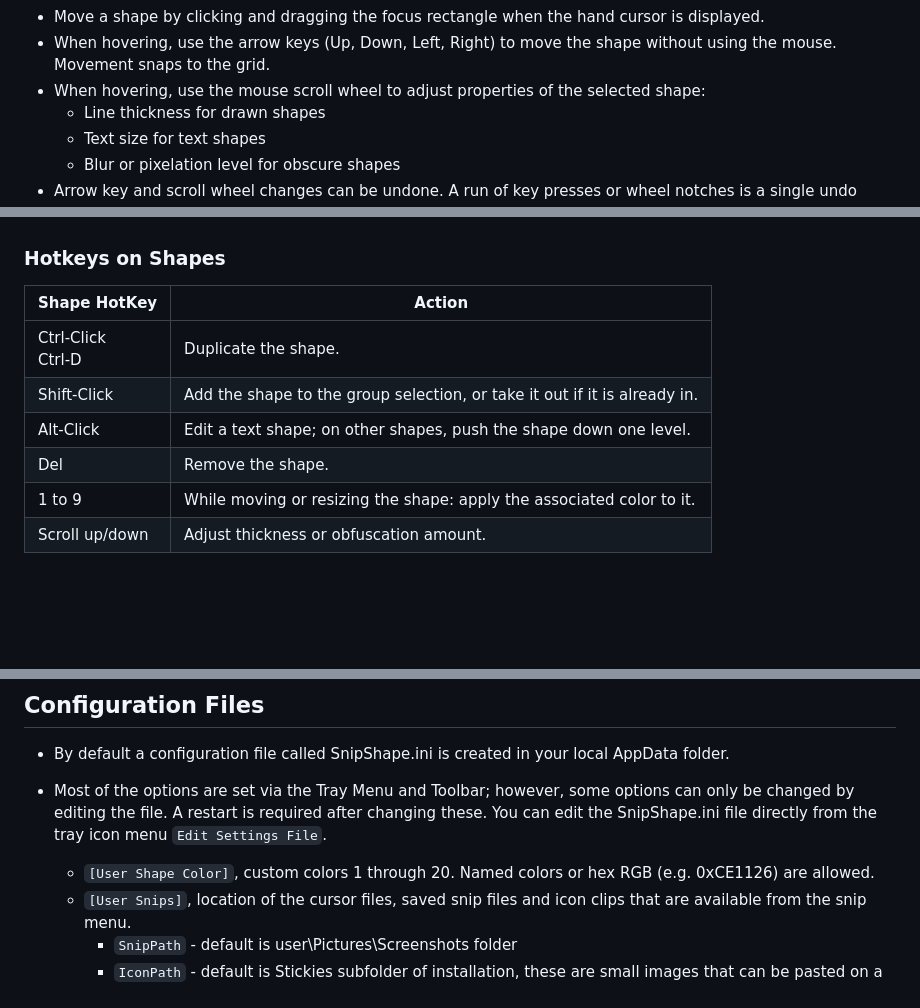
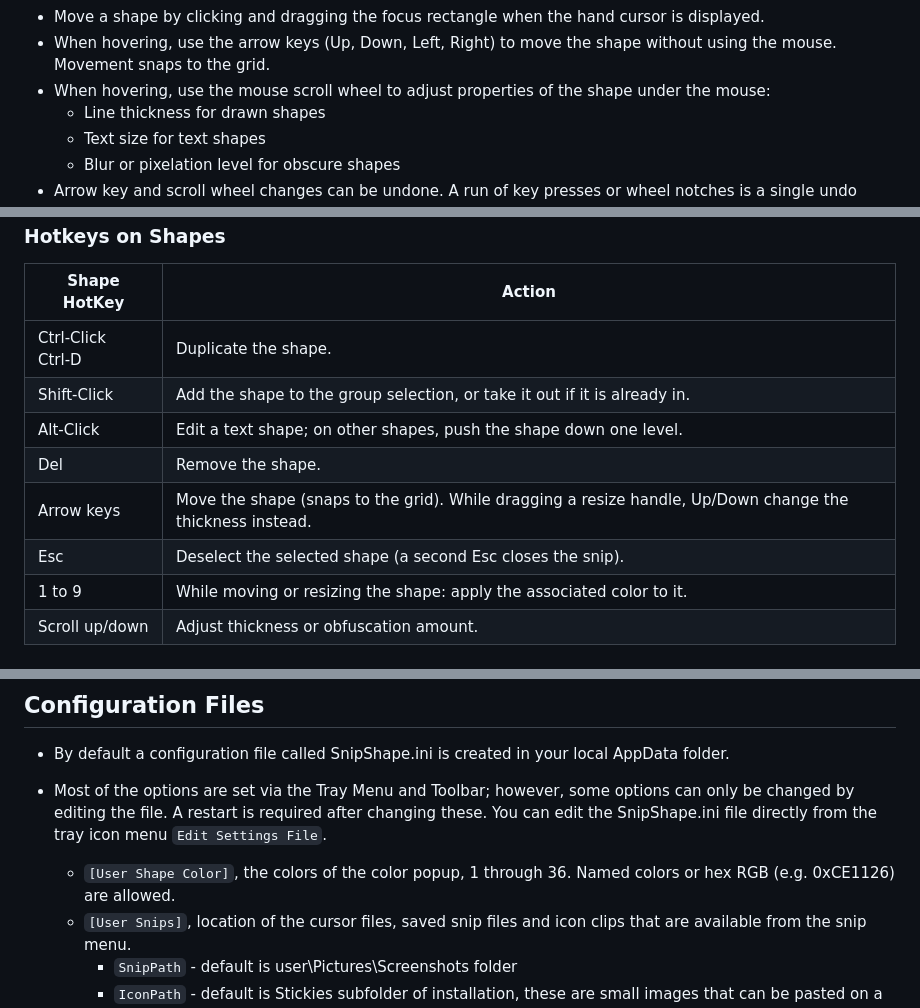
Before and after one commit to wilkster/SnipShape, a Markdown page: Readme.md, 3 parts joined by grey strips. Drawn GitHub-style; blank space fills up the shorter version.

```diff
--- a/Readme.md
+++ b/Readme.md
@@ -520,7 +542,7 @@ the resize cursor). All shapes and text objects can be resized this way.
 - Move a shape by clicking and dragging the focus rectangle when the hand cursor is displayed.
 - When hovering, use the arrow keys (Up, Down, Left, Right) to move the shape without using the
 mouse. Movement snaps to the grid.
-- When hovering, use the mouse scroll wheel to adjust properties of the selected shape:
+- When hovering, use the mouse scroll wheel to adjust properties of the shape under the mouse:
   - Line thickness for drawn shapes
   - Text size for text shapes
   - Blur or pixelation level for obscure shapes
@@ -554,6 +576,8 @@ The hotkeys while hovering over a shape, or with one selected:
 | Shift-Click          | Add the shape to the group selection, or take it out if it is already in. |
 | Alt-Click            | Edit a text shape; on other shapes, push the shape down one level. |
 | Del                  | Remove the shape.                        |
+| Arrow keys           | Move the shape (snaps to the grid). While dragging a resize handle, Up/Down change the thickness instead. |
+| Esc                  | Deselect the selected shape (a second Esc closes the snip). |
 | 1 to 9               | While moving or resizing the shape: apply the associated color to it. |
 | Scroll up/down       | Adjust thickness or obfuscation amount.  |
 
@@ -652,7 +675,7 @@ Left-clicking the SnipShape tray icon brings up the following choices:
 
 - By default a configuration file called SnipShape.ini is created in your local AppData folder.
 - Most of the options are set via the Tray Menu and Toolbar; however, some options can only be changed by editing the file. A restart is required after changing these. You can edit the SnipShape.ini file directly from the tray icon menu `Edit Settings File`.
-  - `[User Shape Color]`, custom colors 1 through 20. Named colors or hex RGB (e.g. 0xCE1126) are allowed.
+  - `[User Shape Color]`, the colors of the color popup, 1 through 36. Named colors or hex RGB (e.g. 0xCE1126) are allowed.
   - `[User Snips]`, location of the cursor files, saved snip files and icon clips that are available from the snip menu.
     - `SnipPath` - default is user\Pictures\Screenshots folder
     - `IconPath` - default is Stickies subfolder of installation, these are small images that can be pasted on a snip from the snip menu.
```
Also changed, not shown: other parts of Readme.md (+33 -10 lines), Snips/ArrowBar.png (added), Snips/BlurBar.png (added), Snips/BodyBar.png (added), Snips/PenBar.png (added), Snips/TextBar.png (added), Snips/toolbar.png.
